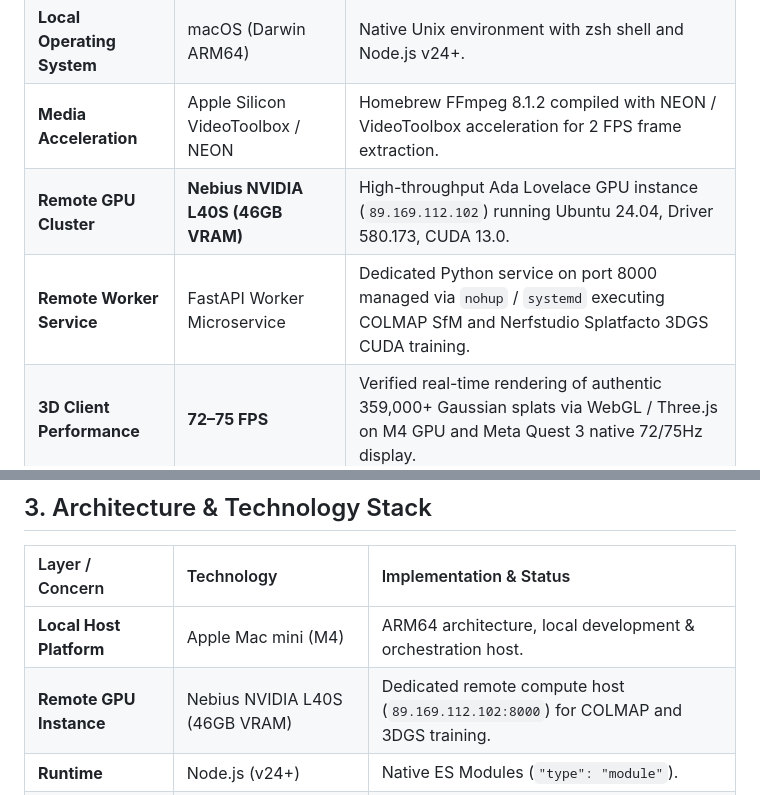
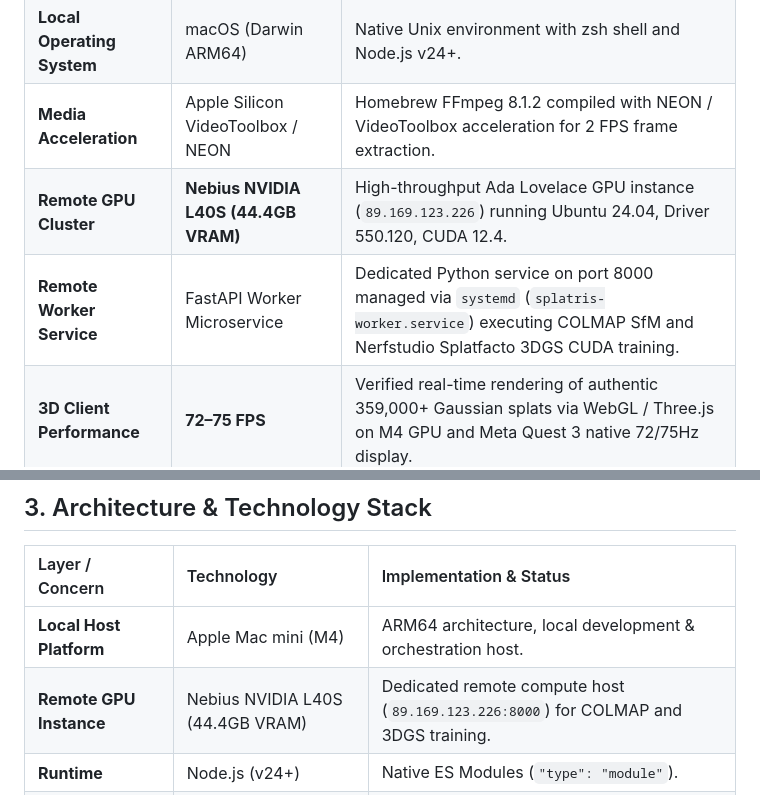
Before and after one commit to memetcircus/splatris, a Markdown page: STEERING.md, 2 parts joined by grey strips. Rendered like a GitHub page.

Commit message:
docs: synchronize STEERING.md with Milestone 75 and active GPU worker IP 89.169.123.226

```diff
--- a/STEERING.md
+++ b/STEERING.md
@@ -21,8 +21,8 @@ The platform encompasses three interconnected tiers:
 | **Local Orchestrator** | **Apple Mac mini (M4)** | Apple Silicon (ARM64 architecture) providing local development, FFmpeg frame extraction, and WebXR orchestration host. |
 | **Local Operating System** | macOS (Darwin ARM64) | Native Unix environment with zsh shell and Node.js v24+. |
 | **Media Acceleration** | Apple Silicon VideoToolbox / NEON | Homebrew FFmpeg 8.1.2 compiled with NEON / VideoToolbox acceleration for 2 FPS frame extraction. |
-| **Remote GPU Cluster** | **Nebius NVIDIA L40S (46GB VRAM)** | High-throughput Ada Lovelace GPU instance (`89.169.112.102`) running Ubuntu 24.04, Driver 580.173, CUDA 13.0. |
-| **Remote Worker Service** | FastAPI Worker Microservice | Dedicated Python service on port 8000 managed via `nohup` / `systemd` executing COLMAP SfM and Nerfstudio Splatfacto 3DGS CUDA training. |
+| **Remote GPU Cluster** | **Nebius NVIDIA L40S (44.4GB VRAM)** | High-throughput Ada Lovelace GPU instance (`89.169.123.226`) running Ubuntu 24.04, Driver 550.120, CUDA 12.4. |
+| **Remote Worker Service** | FastAPI Worker Microservice | Dedicated Python service on port 8000 managed via `systemd` (`splatris-worker.service`) executing COLMAP SfM and Nerfstudio Splatfacto 3DGS CUDA training. |
 | **3D Client Performance** | **72–75 FPS** | Verified real-time rendering of authentic 359,000+ Gaussian splats via WebGL / Three.js on M4 GPU and Meta Quest 3 native 72/75Hz display. |
 
 ---
@@ -32,7 +32,7 @@ The platform encompasses three interconnected tiers:
 | Layer / Concern | Technology | Implementation & Status |
 | :--- | :--- | :--- |
 | **Local Host Platform** | Apple Mac mini (M4) | ARM64 architecture, local development & orchestration host. |
-| **Remote GPU Instance** | Nebius NVIDIA L40S (46GB VRAM) | Dedicated remote compute host (`89.169.112.102:8000`) for COLMAP and 3DGS training. |
+| **Remote GPU Instance** | Nebius NVIDIA L40S (44.4GB VRAM) | Dedicated remote compute host (`89.169.123.226:8000`) for COLMAP and 3DGS training. |
 | **Runtime** | Node.js (v24+) | Native ES Modules (`"type": "module"`). |
 | **Web Framework** | Express 5.x (`express@^5.2.1`) | High-performance routing, JSON/URL-encoded middleware, CORS, static file delivery (`public/`, `uploads/`). |
 | **AI Inference Gateway** | Nebius Token Factory (`openai@^7.20.0`) | Official OpenAI SDK configured with baseURL `https://api.tokenfactory.nebius.com/v1`. |
```
